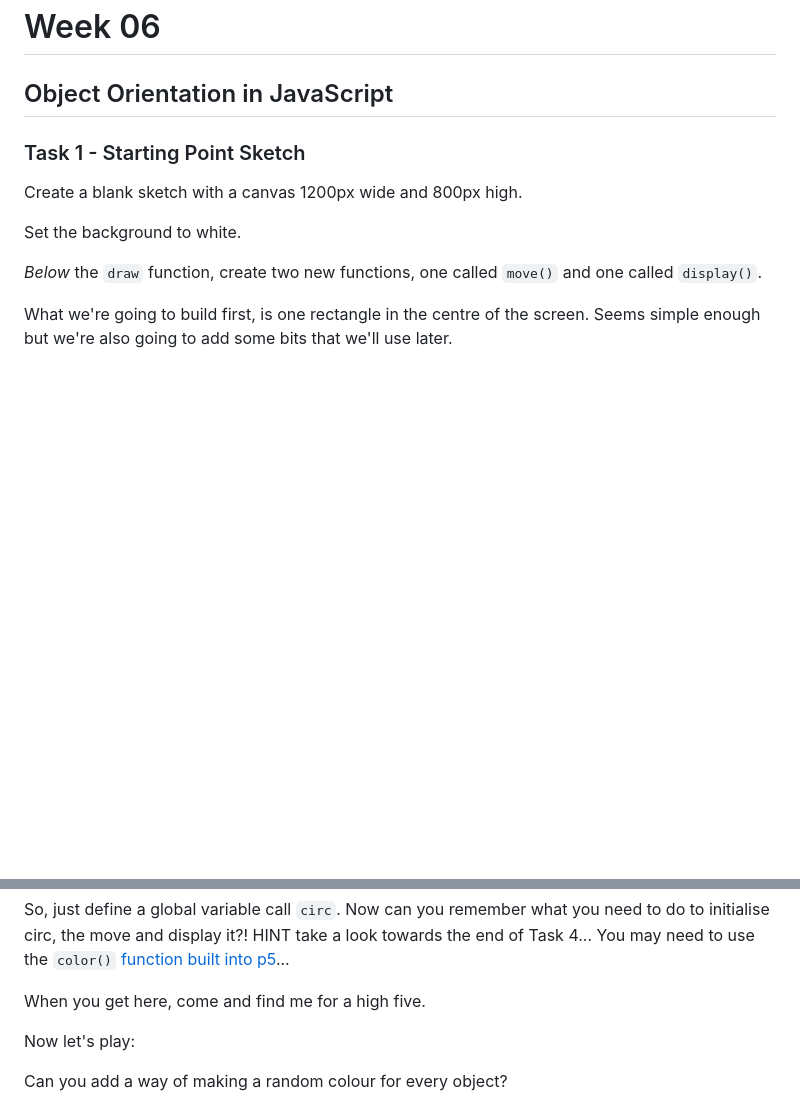
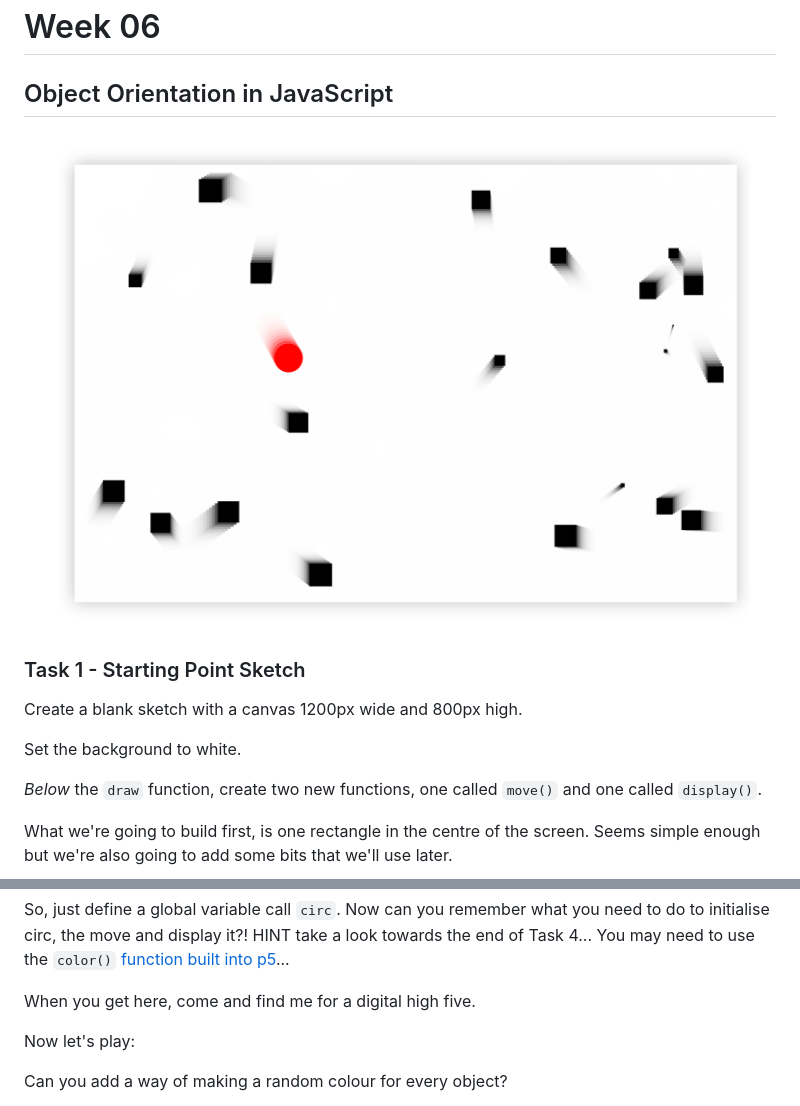
Before and after one commit to simonemberton/Introduction_to_Creative_Coding, a Markdown page: Week_06/Week_06.md, 2 parts joined by grey strips. GitHub-like rendering; pictures changed too: Week_06/images/classes.png (added); blank space fills up the shorter version.

Commit message:
Update_2020

````diff
--- a/Week_06/Week_06.md
+++ b/Week_06/Week_06.md
@@ -1,6 +1,8 @@
 # Week 06
 
 ## Object Orientation in JavaScript
+
+![funwithclasses](./images/classes.png "FunWithClasses")
 
 
 ### Task 1 - Starting Point Sketch
@@ -406,7 +408,7 @@ class MovingCircle extends MovingShape {
 
 So, just define a global variable call ```circ```. Now can you remember what you need to do to initialise circ, the move and display it?! HINT take a look towards the end of Task 4... You may need to use the ```color()``` [function built into p5](https://p5js.org/reference/#/p5/color)...
 
-When you get here, come and find me for a high five.
+When you get here, come and find me for a digital high five.
 
 Now let's play:
 
````
Also changed, not shown: 2 other files.
